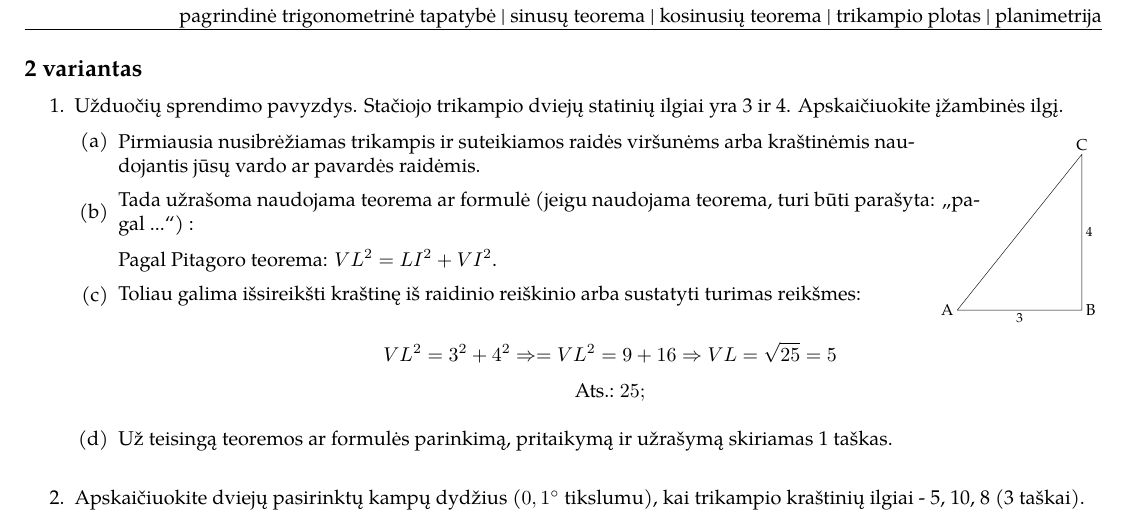
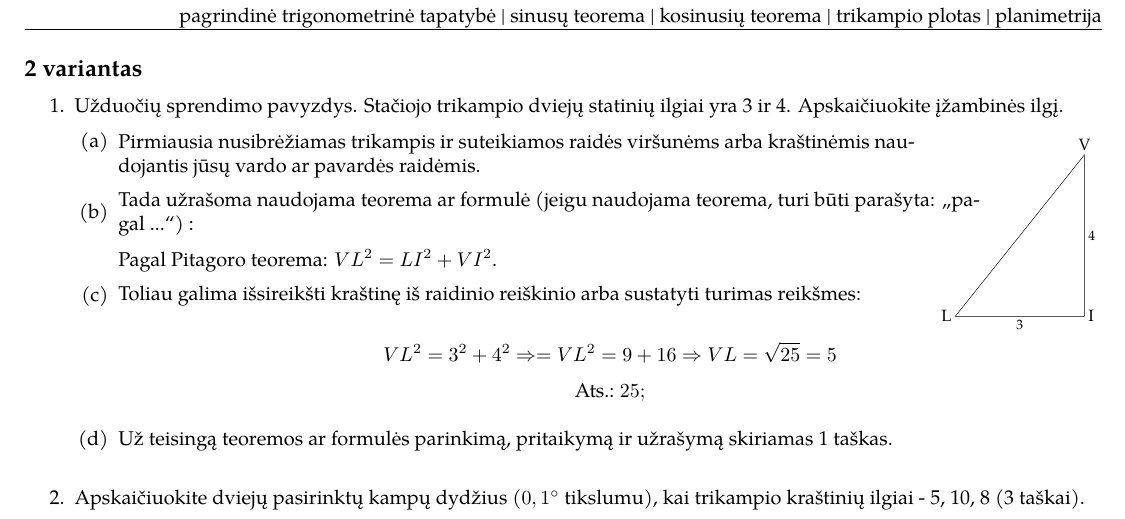
Before and after one commit to ViliusP/it_math_stem_lessons, a LaTeX document (math/triange_test_second/triangle_test_second.tex, which reads math/triange_test_second/example_triangle.tex): part of the page, cut so that both start at the same text. Compiled offline with pdfLaTeX.

Commit message:
FIx triangle

```diff
--- a/math/triange_test_second/example_triangle.tex
+++ b/math/triange_test_second/example_triangle.tex
@@ -5,7 +5,7 @@
 
     \draw (a) -- (b) node[midway, below]{\large 3} -- (c) node[midway, right]{\large 4} -- (a); % Larger labels
 
-    \draw (a) node[anchor=east, align=center] {\Large A};
-    \draw (b) node[anchor=west, align=center] {\Large B};
-    \draw (c) node[anchor=south] {\Large C};
+    \draw (a) node[anchor=east, align=center] {\Large L};
+    \draw (b) node[anchor=west, align=center] {\Large I};
+    \draw (c) node[anchor=south] {\Large V};
 \end{tikzpicture}
```
Also changed, not shown: math/triange_test_first/example_triangle.tex (+3 -3 lines), math/triange_test_first/triangle_test_first.pdf, math/triange_test_second/triangle_test_second.pdf.
